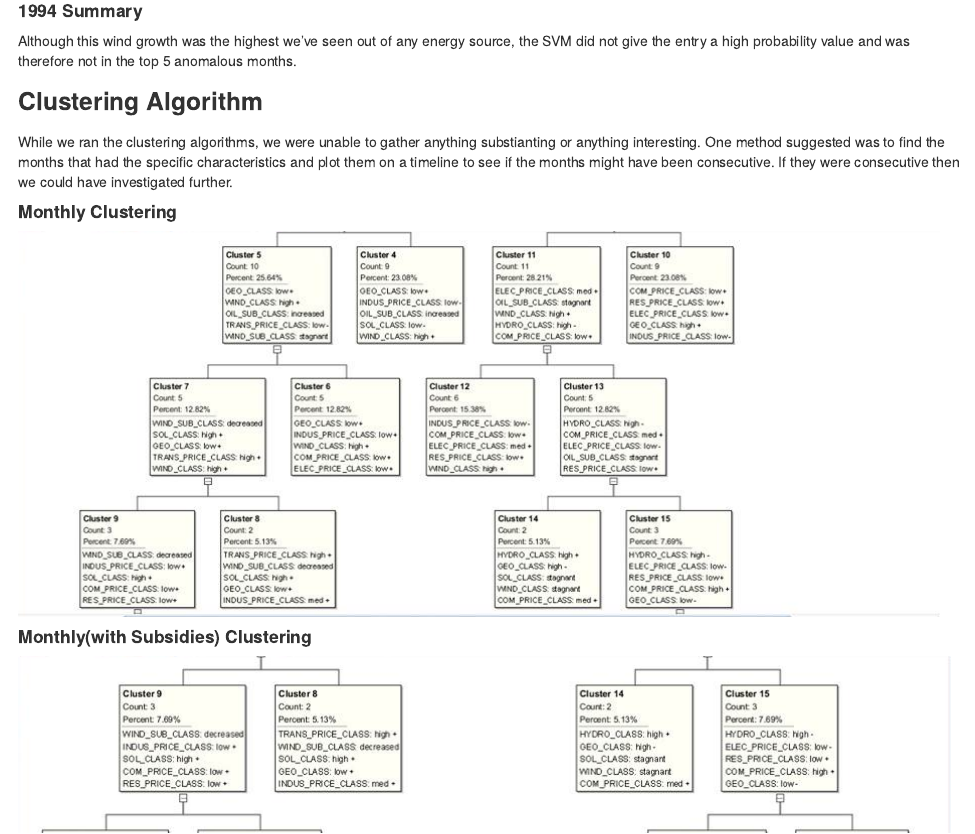
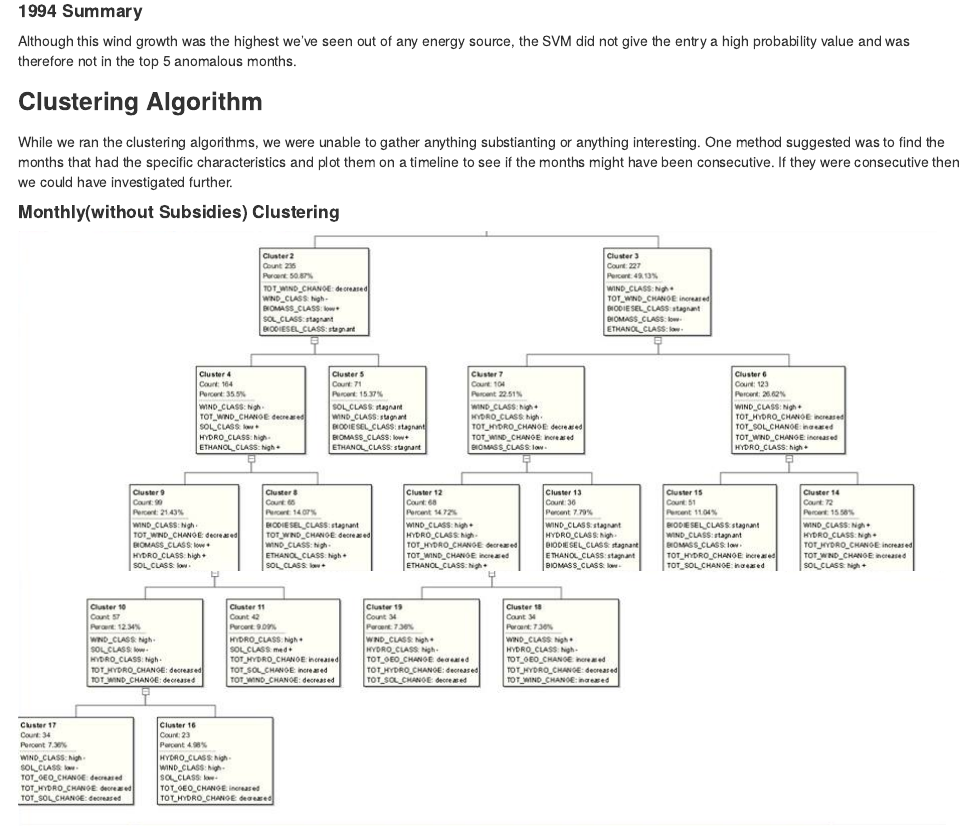
Before and after one commit to jnk91/CS378DataScienceFinal, an R Markdown document (KnitR/USEnergy.Rmd): the page in a window 1100 px wide, from 12080 px down. The pictures show the output file KnitR/USEnergy.html that the author committed with the source, opened offline.

Commit message:
Updated Clustering

```diff
--- a/KnitR/USEnergy.Rmd
+++ b/KnitR/USEnergy.Rmd
@@ -240,10 +240,10 @@ that had the specific characteristics and plot them on a timeline to see if the
 months might have been consecutive. If they were consecutive then we could have
 investigated further.
 
-####Monthly Clustering
+####Monthly(without Subsidies) Clustering
 
-![](./pics/Cluster1.png)
-
+![](./pics/Cluster3.png)
+![](./pics/Cluster4.png)
 
 ####Monthly(with Subsidies) Clustering
 
```
Also changed, not shown: KnitR/USEnergy.html, KnitR/pics/Cluster11.png (added), KnitR/pics/Cluster2.png, KnitR/pics/Cluster3.png (added), KnitR/pics/Cluster4.png (added), KnitR/USEnergy.Rmd (1 more changed lines).
